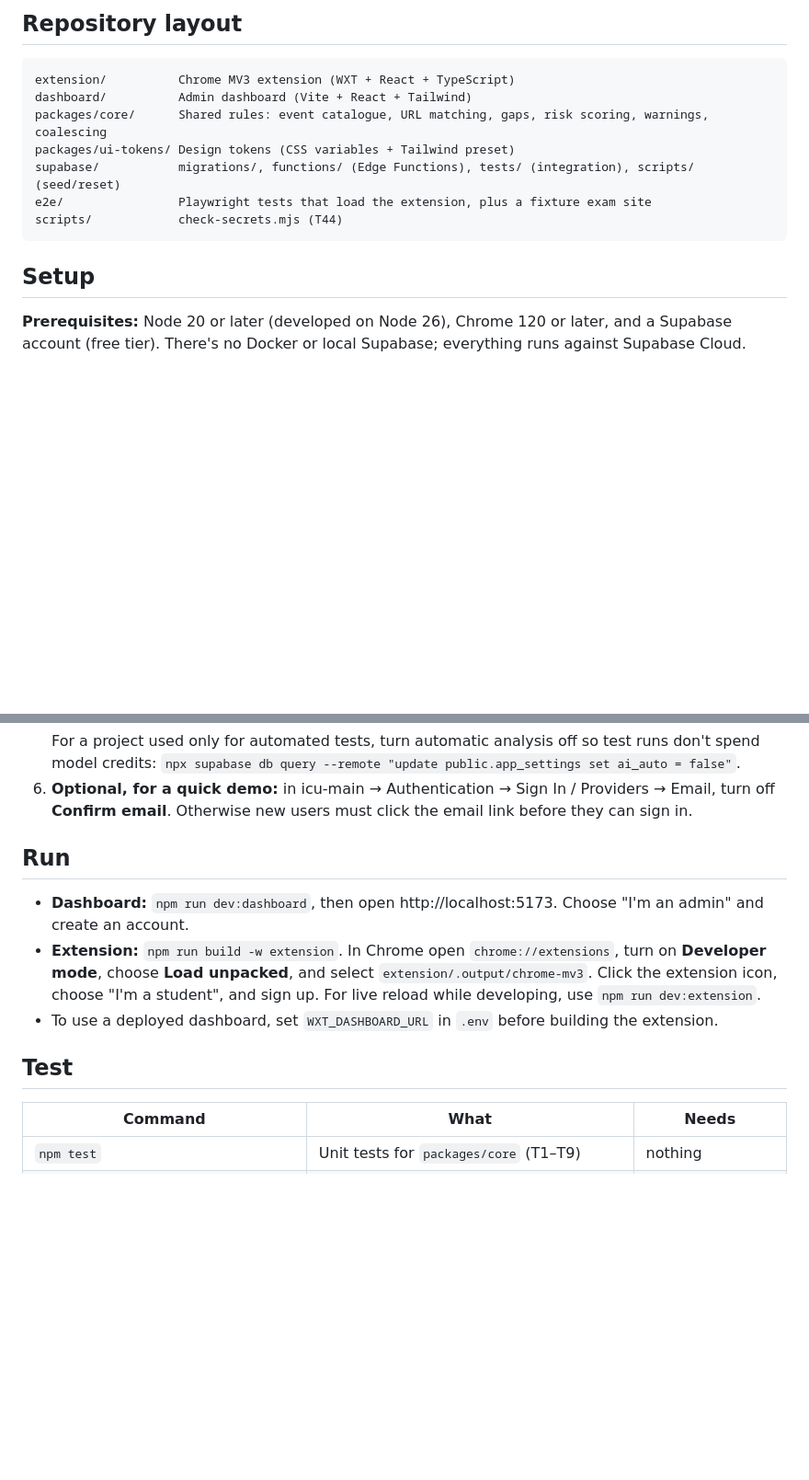
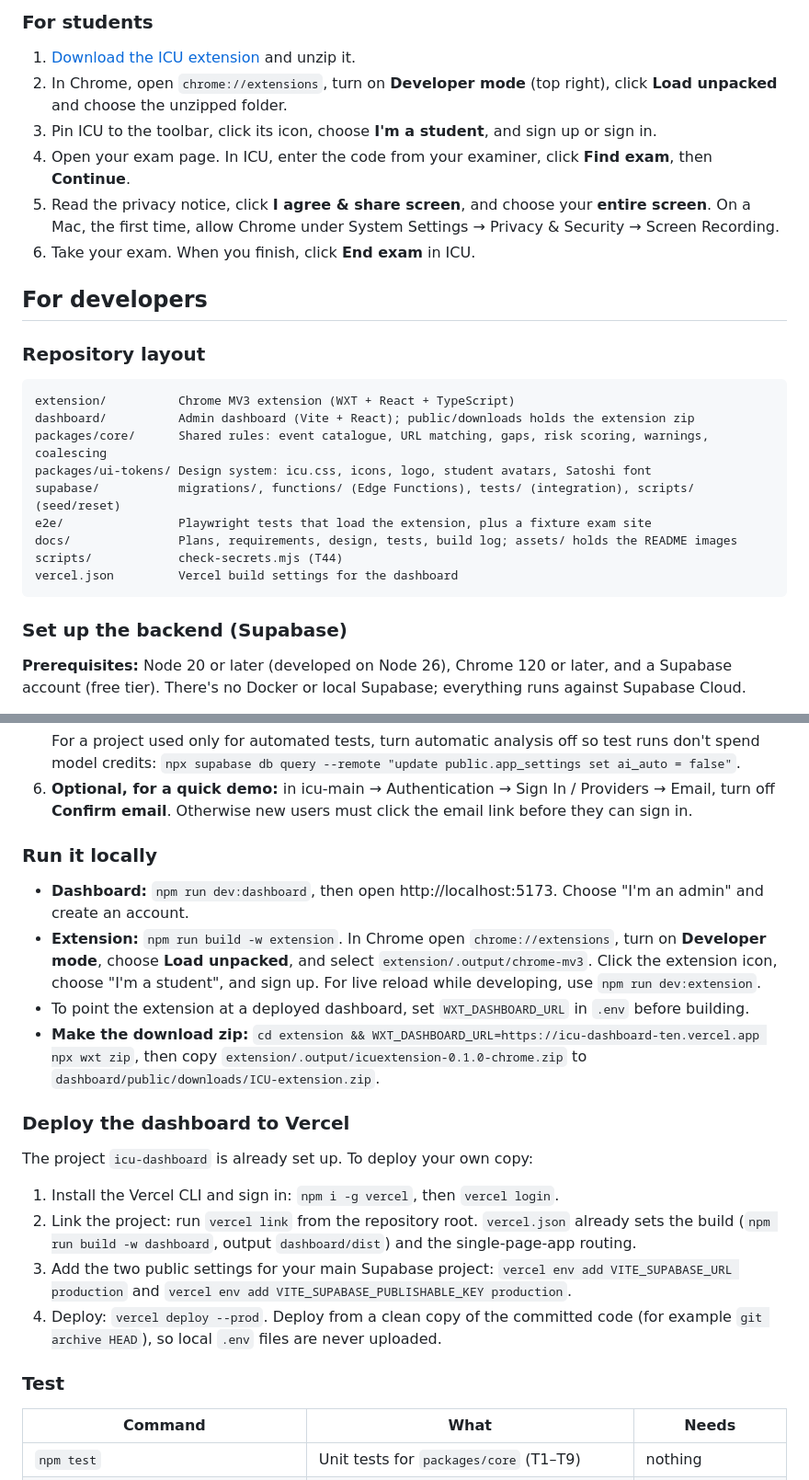
Before and after one commit to DonitaSalonga/icu, a Markdown page: README.md, 2 parts joined by grey strips. Shown at 92% size. Rendered like a GitHub page; blank space fills up the shorter version.

````diff
--- a/README.md
+++ b/README.md
@@ -32,17 +86,30 @@ Student's Chrome                         Supabase Cloud (free tier)
 
-## Repository layout
+### For students
+
+1. [Download the ICU extension](https://icu-dashboard-ten.vercel.app/downloads/ICU-extension.zip) and unzip it.
+2. In Chrome, open `chrome://extensions`, turn on **Developer mode** (top right), click **Load unpacked** and choose the unzipped folder.
+3. Pin ICU to the toolbar, click its icon, choose **I'm a student**, and sign up or sign in.
+4. Open your exam page. In ICU, enter the code from your examiner, click **Find exam**, then **Continue**.
+5. Read the privacy notice, click **I agree & share screen**, and choose your **entire screen**. On a Mac, the first time, allow Chrome under System Settings → Privacy & Security → Screen Recording.
+6. Take your exam. When you finish, click **End exam** in ICU.
+
+## For developers
+
+### Repository layout
 
 ```text
 extension/          Chrome MV3 extension (WXT + React + TypeScript)
-dashboard/          Admin dashboard (Vite + React + Tailwind)
+dashboard/          Admin dashboard (Vite + React); public/downloads holds the extension zip
 packages/core/      Shared rules: event catalogue, URL matching, gaps, risk scoring, warnings, coalescing
-packages/ui-tokens/ Design tokens (CSS variables + Tailwind preset)
+packages/ui-tokens/ Design system: icu.css, icons, logo, student avatars, Satoshi font
 supabase/           migrations/, functions/ (Edge Functions), tests/ (integration), scripts/ (seed/reset)
 e2e/                Playwright tests that load the extension, plus a fixture exam site
+docs/               Plans, requirements, design, tests, build log; assets/ holds the README images
 scripts/            check-secrets.mjs (T44)
+vercel.json         Vercel build settings for the dashboard
 ```
 
-## Setup
+### Set up the backend (Supabase)
 
 **Prerequisites:** Node 20 or later (developed on Node 26), Chrome 120 or later, and a Supabase account (free tier). There's no Docker or local Supabase; everything runs against Supabase Cloud.
 
@@ -74,13 +141,23 @@ scripts/            check-secrets.mjs (T44)
    For a project used only for automated tests, turn automatic analysis off so test runs don't spend model credits: `npx supabase db query --remote "update public.app_settings set ai_auto = false"`.
 6. **Optional, for a quick demo:** in icu-main → Authentication → Sign In / Providers → Email, turn off **Confirm email**. Otherwise new users must click the email link before they can sign in.
 
-## Run
+### Run it locally
 
 - **Dashboard:** `npm run dev:dashboard`, then open http://localhost:5173. Choose "I'm an admin" and create an account.
 - **Extension:** `npm run build -w extension`. In Chrome open `chrome://extensions`, turn on **Developer mode**, choose **Load unpacked**, and select `extension/.output/chrome-mv3`. Click the extension icon, choose "I'm a student", and sign up. For live reload while developing, use `npm run dev:extension`.
-- To use a deployed dashboard, set `WXT_DASHBOARD_URL` in `.env` before building the extension.
+- To point the extension at a deployed dashboard, set `WXT_DASHBOARD_URL` in `.env` before building.
+- **Make the download zip:** `cd extension && WXT_DASHBOARD_URL=https://icu-dashboard-ten.vercel.app npx wxt zip`, then copy `extension/.output/icuextension-0.1.0-chrome.zip` to `dashboard/public/downloads/ICU-extension.zip`.
 
-## Test
+### Deploy the dashboard to Vercel
+
+The project `icu-dashboard` is already set up. To deploy your own copy:
+
+1. Install the Vercel CLI and sign in: `npm i -g vercel`, then `vercel login`.
+2. Link the project: run `vercel link` from the repository root. `vercel.json` already sets the build (`npm run build -w dashboard`, output `dashboard/dist`) and the single-page-app routing.
+3. Add the two public settings for your main Supabase project: `vercel env add VITE_SUPABASE_URL production` and `vercel env add VITE_SUPABASE_PUBLISHABLE_KEY production`.
+4. Deploy: `vercel deploy --prod`. Deploy from a clean copy of the committed code (for example `git archive HEAD`), so local `.env` files are never uploaded.
+
+### Test
 
 | Command | What | Needs |
 | --- | --- | --- |
````
Also changed, not shown: other parts of README.md (+93 -28 lines), docs/BUILD.md (+2 -0 lines), docs/assets/architecture.png (added), docs/assets/icu-logo.png (added).
